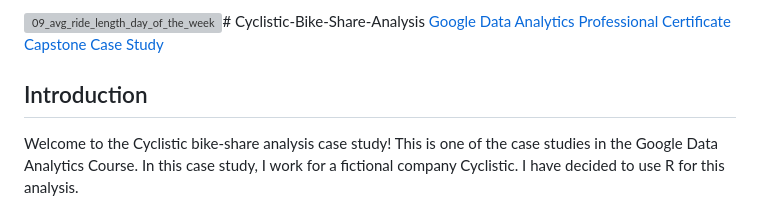
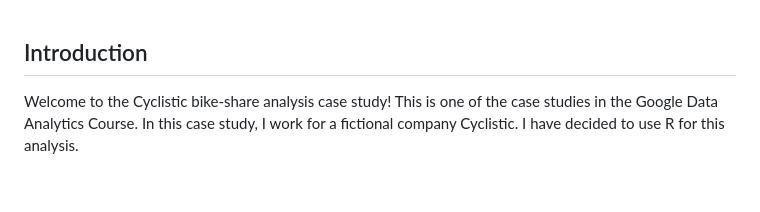
Before and after one commit to EvnSuleymanov/Cyclistic-Bike-Share-Analysis, a Markdown page: README.md, the part around the change. GitHub-like rendering; blank space fills up the shorter version; grey boxes are pictures that could not be loaded.

```diff
--- a/README.md
+++ b/README.md
@@ -1,6 +1,3 @@
-![09_avg_ride_length_day_of_the_week](https://github.com/user-attachments/assets/99c053fc-b117-416d-a5a3-e56d25da221a)# Cyclistic-Bike-Share-Analysis
-[Google Data Analytics Professional Certificate Capstone Case Study](https://www.coursera.org/learn/google-data-analytics-capstone)
-
 ## Introduction
 
 Welcome to the Cyclistic bike-share analysis case study! This is one of the case studies in the Google Data Analytics Course. In this case study, I work for a fictional company Cyclistic. I have decided to use R for this analysis.
```
